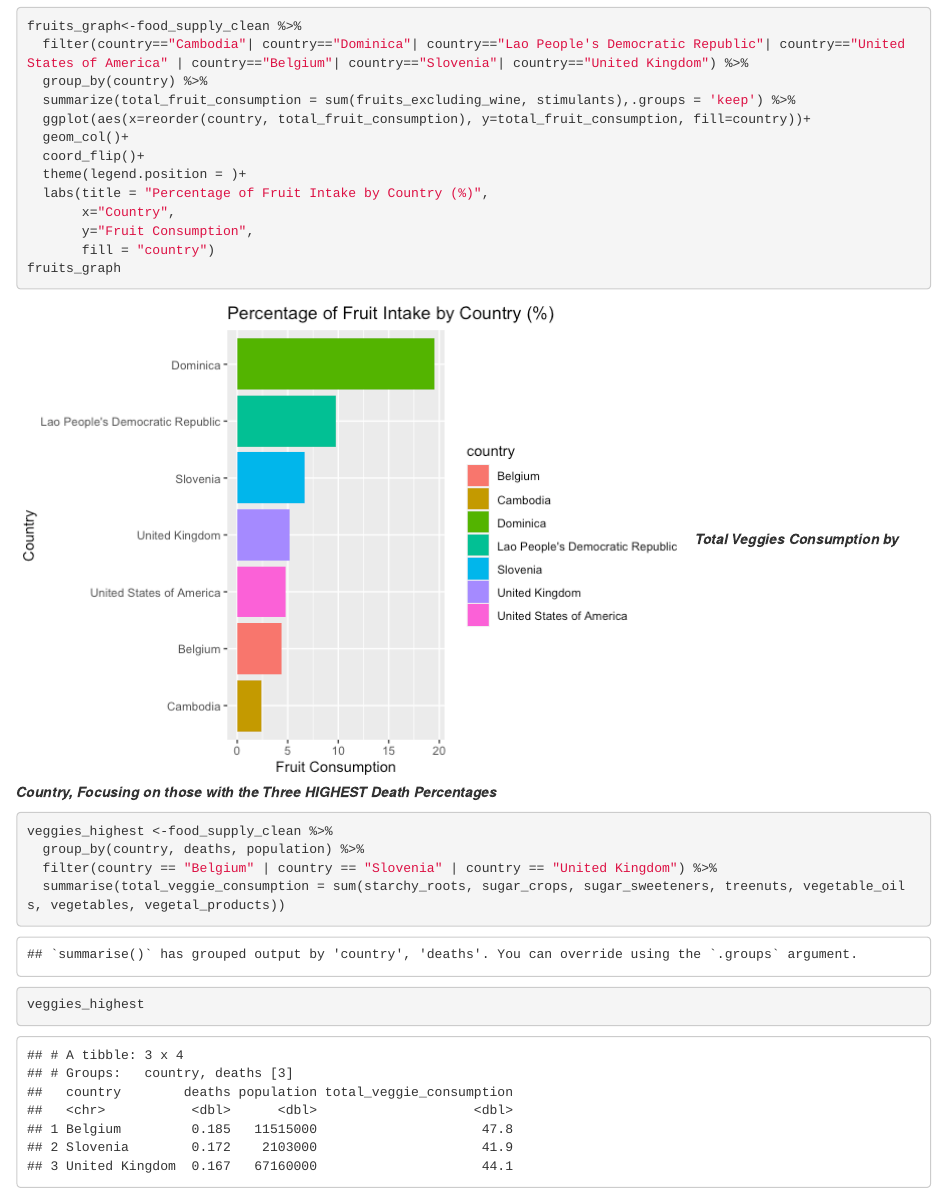
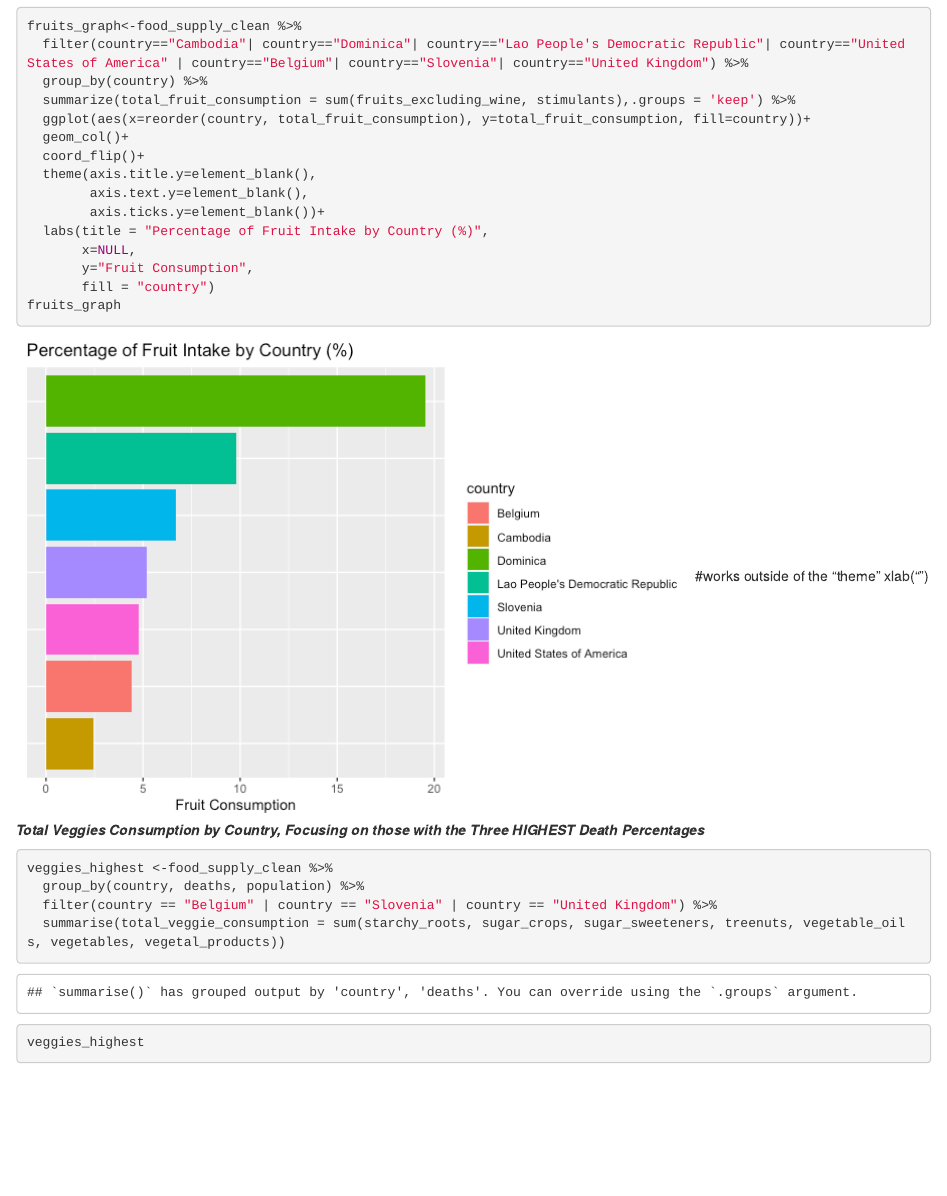
Before and after one commit to brneo/BIS15L-Group-2-Final-Project, an R Markdown document (Group_2_Final_Project.Rmd): the page in a window 1100 px wide, from 9390 px down. The pictures show the output file Group_2_Final_Project.html that the author committed with the source, opened offline.

Commit message:
G2_update

````diff
--- a/Group_2_Final_Project.Rmd
+++ b/Group_2_Final_Project.Rmd
@@ -170,13 +170,16 @@ fruits_graph<-food_supply_clean %>%
   ggplot(aes(x=reorder(country, total_fruit_consumption), y=total_fruit_consumption, fill=country))+
   geom_col()+
   coord_flip()+
-  theme(legend.position = )+
+  theme(axis.title.y=element_blank(),
+        axis.text.y=element_blank(),
+        axis.ticks.y=element_blank())+
   labs(title = "Percentage of Fruit Intake by Country (%)",
-       x="Country",
+       x=NULL,
        y="Fruit Consumption",
        fill = "country")
 fruits_graph
 ```
+#works outside of the "theme" xlab(“”)
 ***Total Veggies Consumption by Country, Focusing on those with the Three HIGHEST Death Percentages***
 ```{r}
 veggies_highest <-food_supply_clean %>%
````
Also changed, not shown: Group_2_Final_Project.html, Group_2_Final_Project.md, Group_2_Final_Project_files/figure-html/unnamed-chunk-20-1.png.
